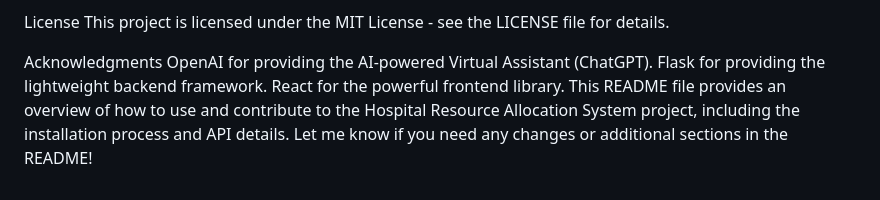
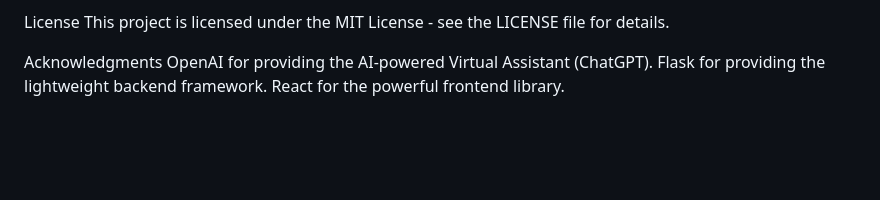
Before and after one commit to lavuchandu169/APPLIED-RESEARCH-METHODS, a Markdown page: README.md, the part around the change. Rendered like a GitHub page; blank space fills up the shorter version.

```diff
--- a/README.md
+++ b/README.md
@@ -88,4 +88,3 @@ Acknowledgments
 OpenAI for providing the AI-powered Virtual Assistant (ChatGPT).
 Flask for providing the lightweight backend framework.
 React for the powerful frontend library.
-This README file provides an overview of how to use and contribute to the Hospital Resource Allocation System project, including the installation process and API details. Let me know if you need any changes or additional sections in the README!
```
